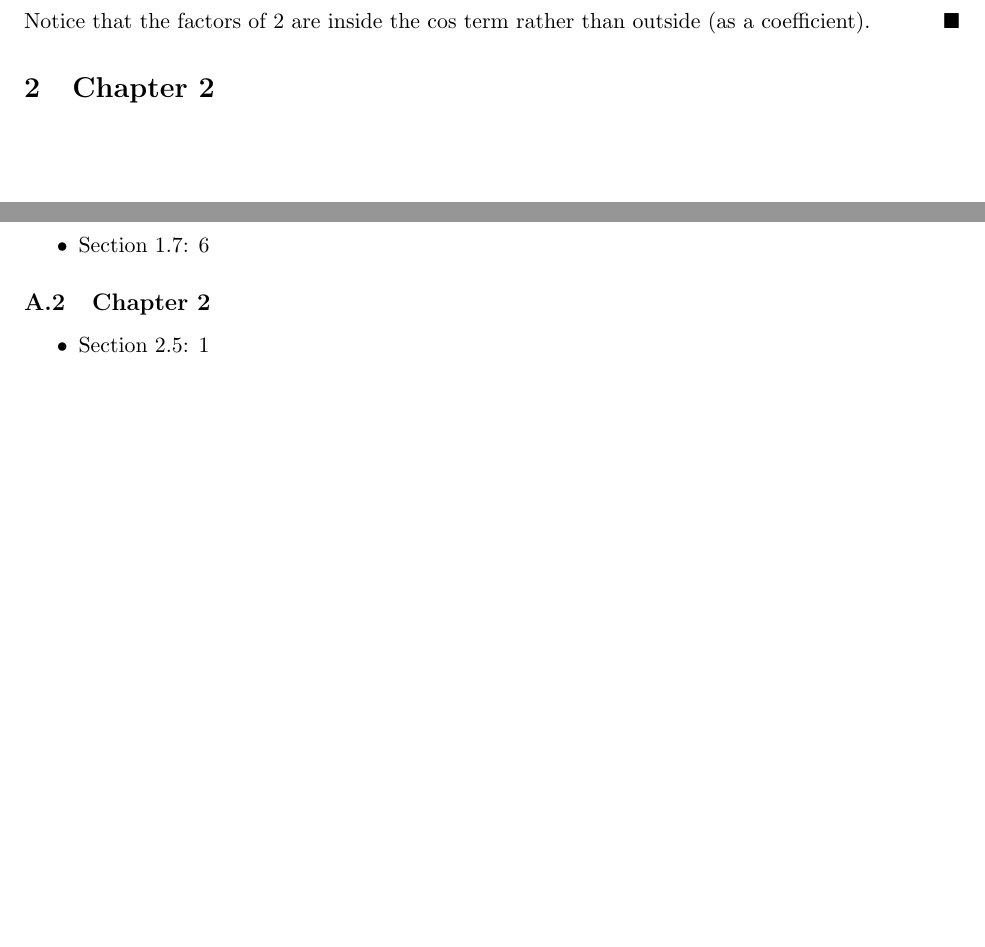
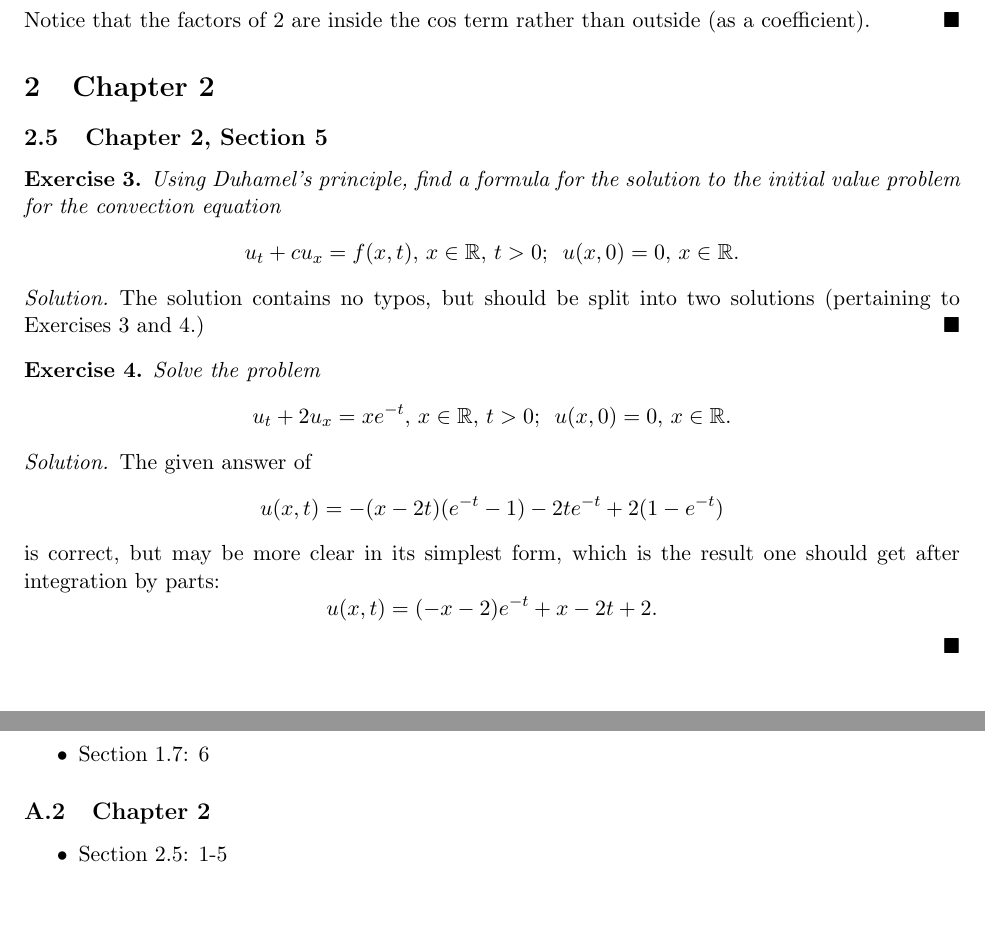
Before and after one commit to dyang5/MATH54-PDE, a LaTeX document (LoganSolutionsTypos.tex): two parts of pages 3 and 4 of 4, joined at a grey line, cut so that both start at the same text. Compiled offline with pdfLaTeX.

Commit message:
Problems done updated.

```diff
--- a/LoganSolutionsTypos.tex
+++ b/LoganSolutionsTypos.tex
@@ -136,6 +136,30 @@ Notice that the factors of $2$ are inside the $\cos$ term rather than outside (a
 
 \section{Chapter 2}
 
+\setcounter{subsection}{4}
+\subsection{Chapter 2, Section 5}
+
+\begin{exercise}{3}
+Using Duhamel's principle, find a formula for the solution to the initial value problem for the convection equation
+\[u_t +cu_x =f(x,t), \, x \in \mathbb{R}, \, t>0; \, \, \, u(x,0)=0, \, x \in \mathbb{R}.\]
+\end{exercise}
+
+
+\begin{solution}
+The solution contains no typos, but should be split into two solutions (pertaining to Exercises 3 and 4.)
+\end{solution}
+
+\begin{exercise}{4}
+Solve the problem
+\[u_t +2u_x = xe^{-t}, \, x \in \mathbb{R}, \, t>0; \, \, \, u(x,0)=0, \, x \in \mathbb{R}.\]
+\end{exercise}
+
+\begin{solution}
+The given answer of \[u(x, t) = -(x - 2t)(e^{-t} - 1) - 2te^{-t} + 2(1 - e
+^{-t})\] is correct, but may be more clear in its simplest form, which is the result one should get after integration by parts:
+\[ u(x, t) = (-x-2)e^{-t} + x - 2t + 2.\]
+\end{solution}
+
 \appendix
 
 \newpage
@@ -154,7 +178,7 @@ The following list consists of problems I have done. The list is non-exhaustive,
 
 \subsection{Chapter 2}
 \begin{itemize}
-  \item Section 2.5: 1
+  \item Section 2.5: 1-5
 \end{itemize}
 
 \end{document}
```
Also changed, not shown: LoganSolutionsTypos.pdf.
